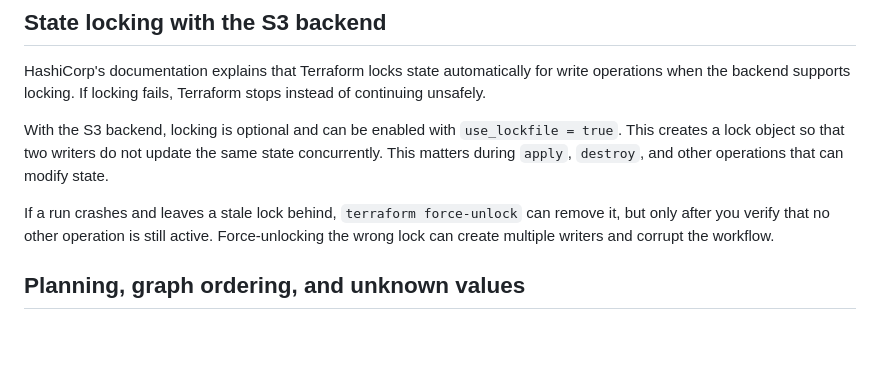
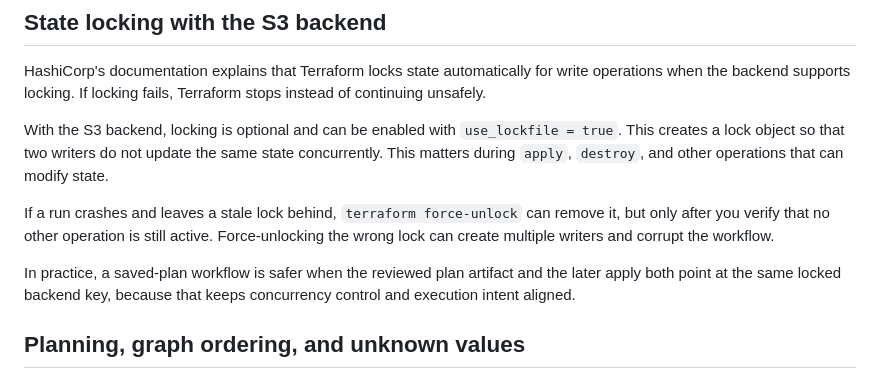
Before and after one commit to Norahbiju/chatbot, a Markdown page: documents/terraform-basics.md, the part around the change. Rendered like a GitHub page; blank space fills up the shorter version.

Commit message:
docs: refresh terraform source document for ingestion

```diff
--- a/documents/terraform-basics.md
+++ b/documents/terraform-basics.md
@@ -28,6 +28,8 @@ With the S3 backend, locking is optional and can be enabled with `use_lockfile =
 
 If a run crashes and leaves a stale lock behind, `terraform force-unlock` can remove it, but only after you verify that no other operation is still active. Force-unlocking the wrong lock can create multiple writers and corrupt the workflow.
 
+In practice, a saved-plan workflow is safer when the reviewed plan artifact and the later apply both point at the same locked backend key, because that keeps concurrency control and execution intent aligned.
+
 ## Planning, graph ordering, and unknown values
 
 Terraform builds a dependency graph before it applies changes. References between resources create edges in that graph, but explicit `depends_on` is still useful when the dependency is behavioral rather than expressed directly in an argument.
```
